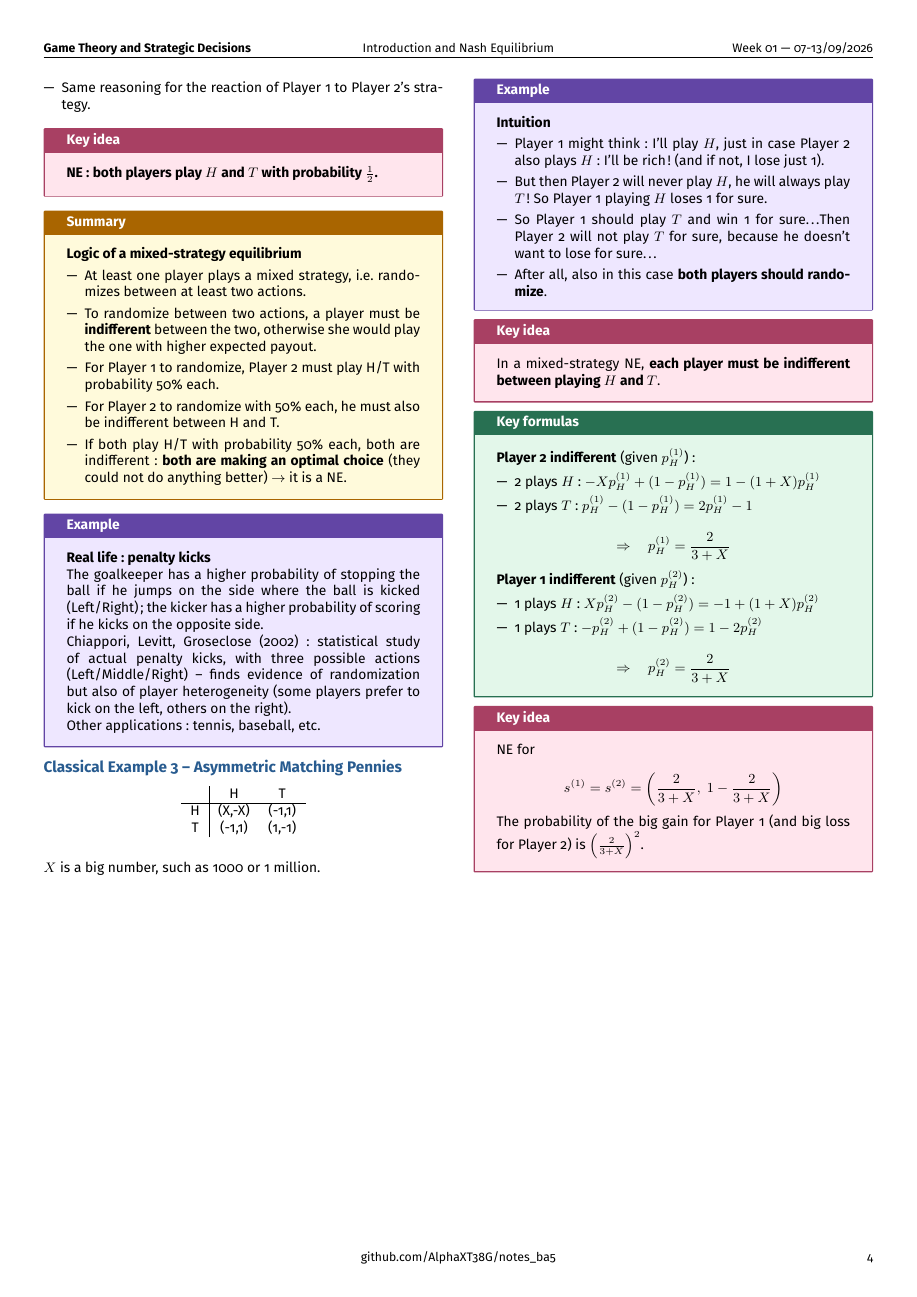
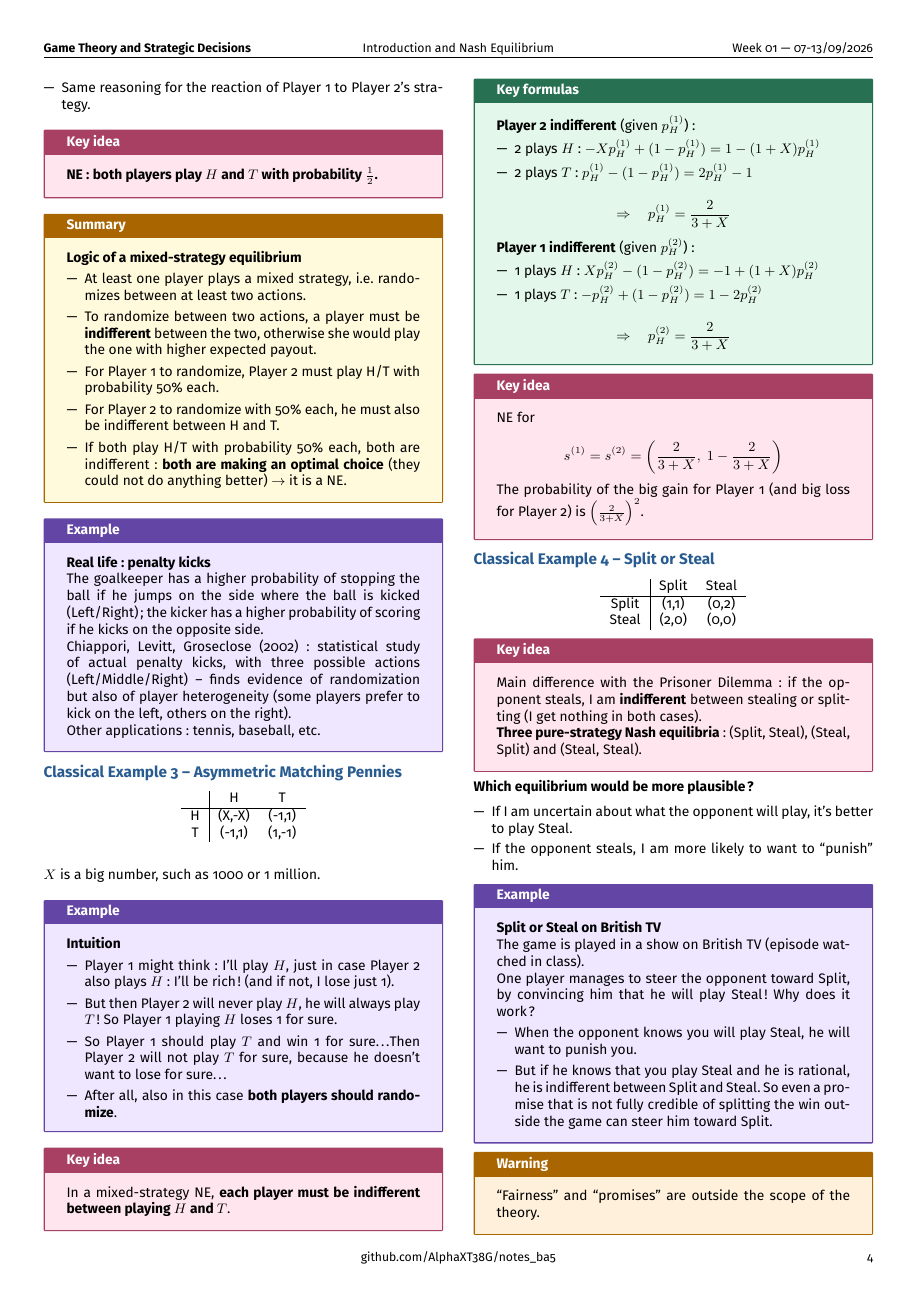
Before and after one commit to AlphaXT38G/notes_ba5, a LaTeX document (gametheory/week/week01.tex): page 4 of 4. Compiled offline with pdfLaTeX.

Commit message:
feat(gametheory-week01): add Split or Steal

```diff
--- a/gametheory/week/week01.tex
+++ b/gametheory/week/week01.tex
@@ -980,6 +980,73 @@ $\left(\frac{2}{3+X}\right)^2$.
 
 
 
+%=========================================================
+\section{Classical Example 4 -- Split or Steal}
+
+
+\begin{center}
+\begin{tabular}{c|cc}
+ & Split & Steal \\
+\hline
+Split & (1,1) & (0,2) \\
+Steal & (2,0) & (0,0) \\
+\end{tabular}
+\end{center}
+
+
+\begin{important}
+
+Main difference with the Prisoner Dilemma: if the opponent steals, I am
+\textbf{indifferent} between stealing or splitting (I get nothing in both cases).
+
+\textbf{Three pure-strategy Nash equilibria}: (Split, Steal), (Steal, Split) and
+(Steal, Steal).
+
+\end{important}
+
+
+\textbf{Which equilibrium would be more plausible?}
+
+\begin{itemize}
+
+\item If I am uncertain about what the opponent will play, it's better to play Steal.
+
+\item If the opponent steals, I am more likely to want to ``punish'' him.
+
+\end{itemize}
+
+
+\begin{example}
+
+\textbf{Split or Steal on British TV}
+
+The game is played in a show on British TV
+(\href{https://www.youtube.com/watch?v=S0qjK3TWZE8}{episode watched in class}).
+
+One player manages to steer the opponent toward Split, by convincing him that he will play
+Steal! Why does it work?
+
+\begin{itemize}
+
+\item When the opponent knows you will play Steal, he will want to punish you.
+
+\item But if he knows that you play Steal and he is rational, he is indifferent between
+Split and Steal. So even a promise that is not fully credible of splitting the win outside
+the game can steer him toward Split.
+
+\end{itemize}
+
+\end{example}
+
+
+\begin{warning}
+
+``Fairness'' and ``promises'' are outside the scope of the theory.
+
+\end{warning}
+
+
+
 \end{multicols}
 
 
```
